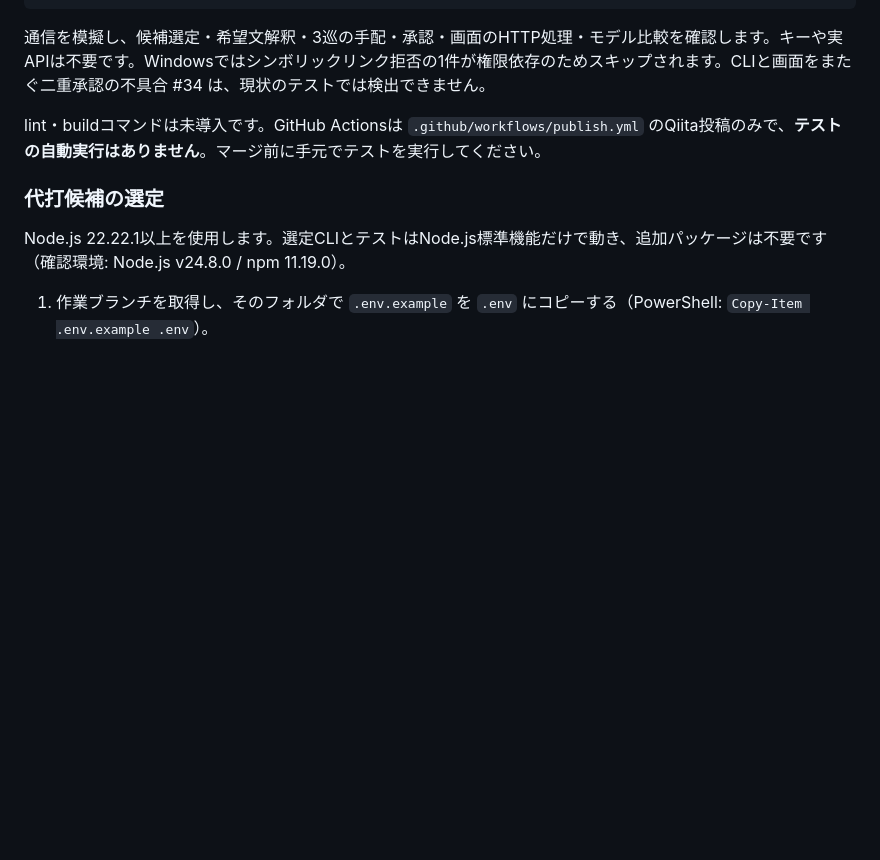
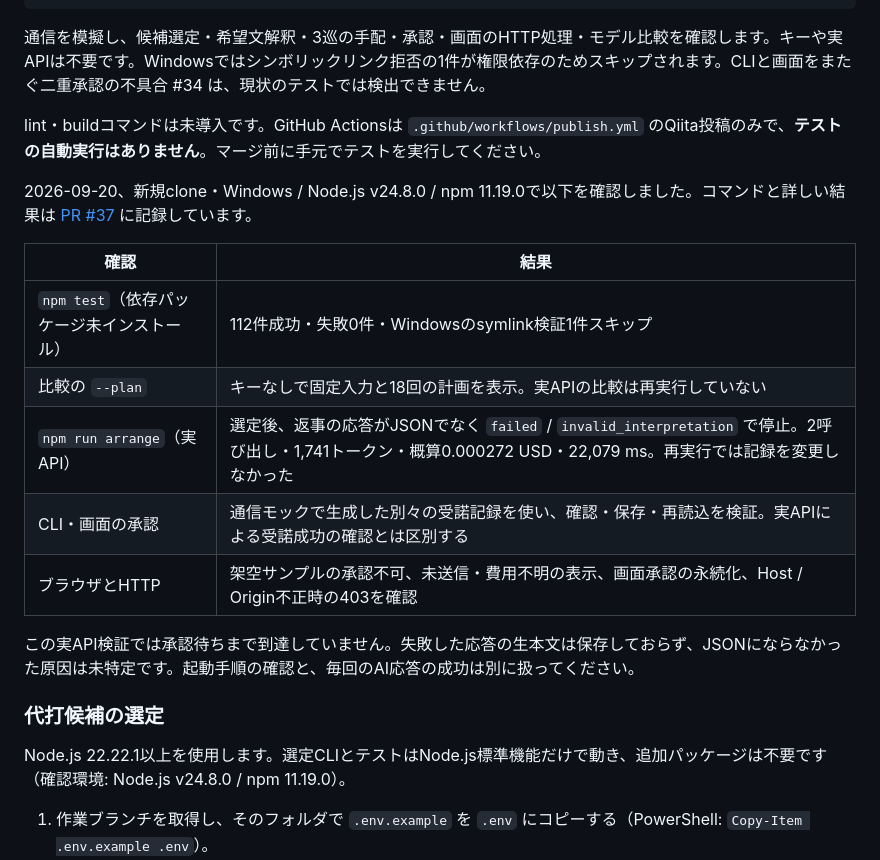
Before and after one commit to 0k4c/ai-hack-2026, a Markdown page: README.md, the part around the change. Rendered like a GitHub page; blank space fills up the shorter version.

Commit message:
docs: 新規cloneでの動作確認結果と未確認事項を記録

```diff
--- a/README.md
+++ b/README.md
@@ -190,6 +190,18 @@ node --test
 
 lint・buildコマンドは未導入です。GitHub Actionsは `.github/workflows/publish.yml` のQiita投稿のみで、**テストの自動実行はありません**。マージ前に手元でテストを実行してください。
 
+2026-09-20、新規clone・Windows / Node.js v24.8.0 / npm 11.19.0で以下を確認しました。コマンドと詳しい結果は [PR #37](https://github.com/0k4c/ai-hack-2026/pull/37) に記録しています。
+
+| 確認 | 結果 |
+| --- | --- |
+| `npm test`（依存パッケージ未インストール） | 112件成功・失敗0件・Windowsのsymlink検証1件スキップ |
+| 比較の `--plan` | キーなしで固定入力と18回の計画を表示。実APIの比較は再実行していない |
+| `npm run arrange`（実API） | 選定後、返事の応答がJSONでなく `failed` / `invalid_interpretation` で停止。2呼び出し・1,741トークン・概算0.000272 USD・22,079 ms。再実行では記録を変更しなかった |
+| CLI・画面の承認 | 通信モックで生成した別々の受諾記録を使い、確認・保存・再読込を検証。実APIによる受諾成功の確認とは区別する |
+| ブラウザとHTTP | 架空サンプルの承認不可、未送信・費用不明の表示、画面承認の永続化、Host / Origin不正時の403を確認 |
+
+この実API検証では承認待ちまで到達していません。失敗した応答の生本文は保存しておらず、JSONにならなかった原因は未特定です。起動手順の確認と、毎回のAI応答の成功は別に扱ってください。
+
 ### 代打候補の選定
 
 Node.js 22.22.1以上を使用します。選定CLIとテストはNode.js標準機能だけで動き、追加パッケージは不要です（確認環境: Node.js v24.8.0 / npm 11.19.0）。
```
